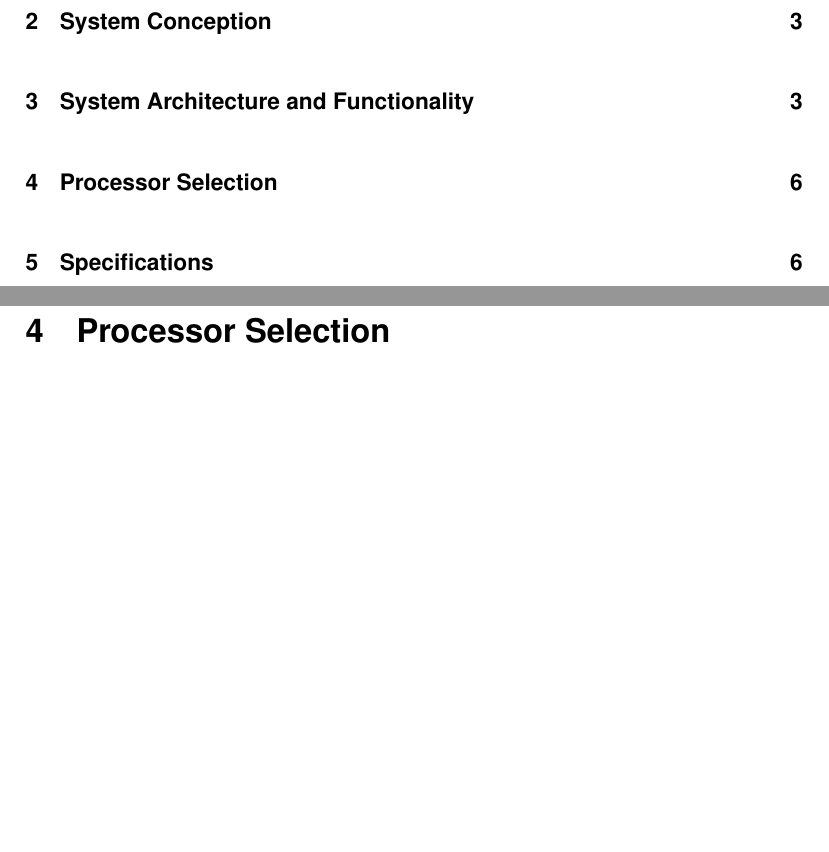
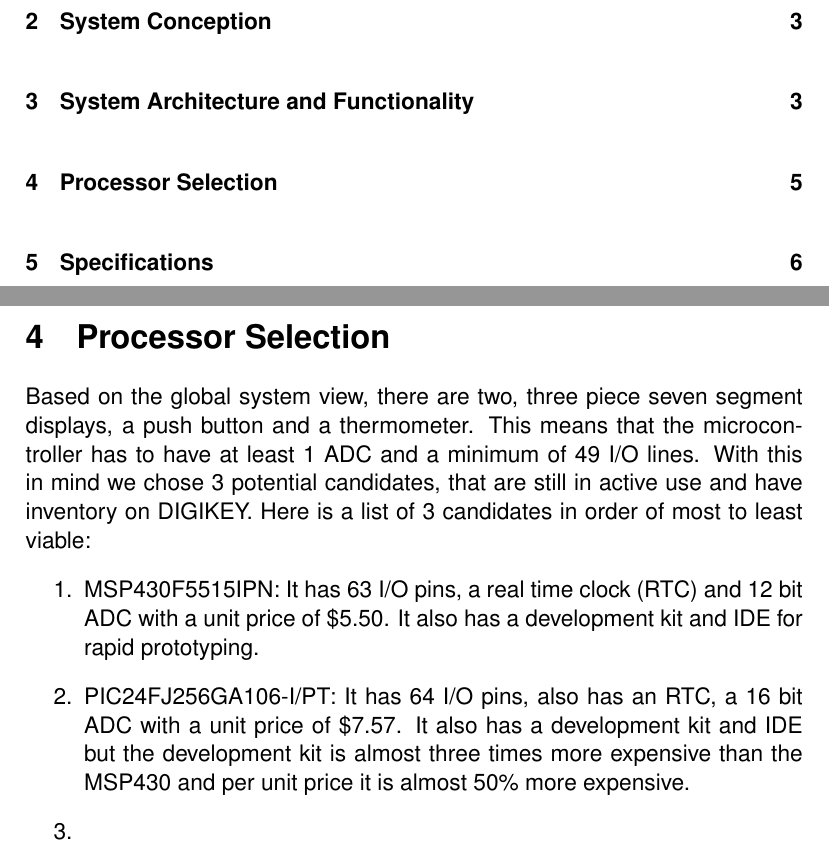
Before and after one commit to fabiomatos999/ICOM-4217-Project, a LaTeX document (Proposal/Main-Document/main-document.tex, which reads Proposal/Processor-Selection/processor-selection.tex): two parts of pages 2 and 7 of 8 before the commit and two parts of pages 2 and 6 of 8 after it, joined at a grey line, cut so that both start at the same text, the shorter picture padded with empty space. Compiled offline with pdfLaTeX; a LaTeX package or settings file that is missing is left out.

Commit message:
2/3 way through the processor selection

```diff
--- a/Proposal/Processor-Selection/processor-selection.tex
+++ b/Proposal/Processor-Selection/processor-selection.tex
@@ -1 +1,7 @@
 \section{Processor Selection}
+Based on the global system view, there are two, three piece seven segment displays, a push button and a thermometer. This means that the microcontroller has to have at least 1 ADC and a minimum of 49 I/O lines. With this in mind we chose 3 potential candidates, that are still in active use and have inventory on DIGIKEY. Here is a list of 3 candidates in order of most to least viable:
+\begin{enumerate}
+  \item MSP430F5515IPN: It has 63 I/O pins, a real time clock (RTC) and 12 bit ADC with a unit price of \$5.50. It also has a development kit and IDE for rapid prototyping.
+  \item PIC24FJ256GA106-I/PT: It has 64 I/O pins, also has an RTC, a 16 bit ADC with a unit price of \$7.57. It also has a development kit and IDE but the development kit is almost three times more expensive than the MSP430 and per unit price it is almost 50\% more expensive.
+        \item
+\end{enumerate}
```
